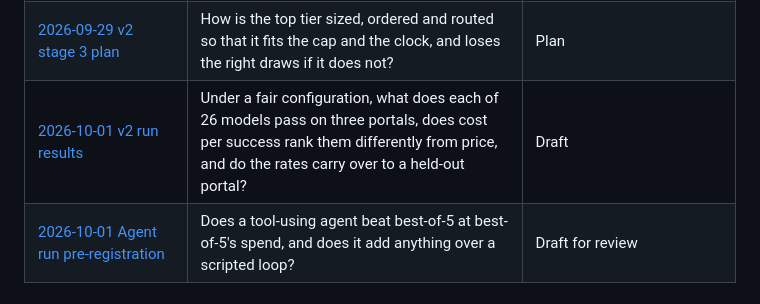
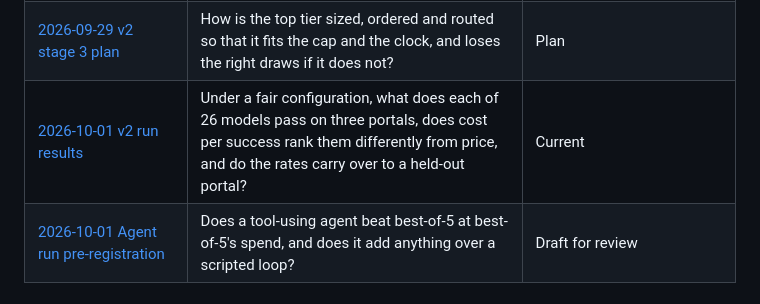
Before and after one commit to ryanp2718/buildscope, a Markdown page: docs/evidence/README.md, the part around the change. Rendered like a GitHub page.

```diff
--- a/docs/evidence/README.md
+++ b/docs/evidence/README.md
@@ -68,7 +68,7 @@ the distinction is exactly what a reader needs.
 | [2026-09-29 v2 stage 1 check and re-projection](2026-09-29-v2-stage1-check-and-reprojection.md) | Did a host close any model's streams early besides glm-5.3-flash's, and does the rest of the run fit the $45 cap? | Draft |
 | [2026-09-29 Agentic extractor plan](2026-09-29-agentic-extractor-plan.md) | Can a check with no reference pick working extractors, and does a tool-using agent beat sampling, a scripted loop and a human hint at the same spend? | Draft plan |
 | [2026-09-29 v2 stage 3 plan](2026-09-29-v2-stage3-plan.md) | How is the top tier sized, ordered and routed so that it fits the cap and the clock, and loses the right draws if it does not? | Plan |
-| [2026-10-01 v2 run results](2026-10-01-v2-run-results.md) | Under a fair configuration, what does each of 26 models pass on three portals, does cost per success rank them differently from price, and do the rates carry over to a held-out portal? | Draft |
+| [2026-10-01 v2 run results](2026-10-01-v2-run-results.md) | Under a fair configuration, what does each of 26 models pass on three portals, does cost per success rank them differently from price, and do the rates carry over to a held-out portal? | Current |
 | [2026-10-01 Agent run pre-registration](2026-10-01-agent-run-preregistration.md) | Does a tool-using agent beat best-of-5 at best-of-5's spend, and does it add anything over a scripted loop? | Draft for review |
 
 ## Naming
```
Also changed, not shown: docs/evidence/2026-10-01-v2-run-results.md (+3 -2 lines).
